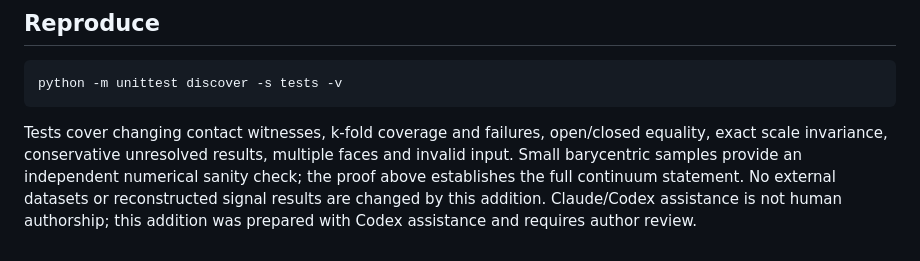
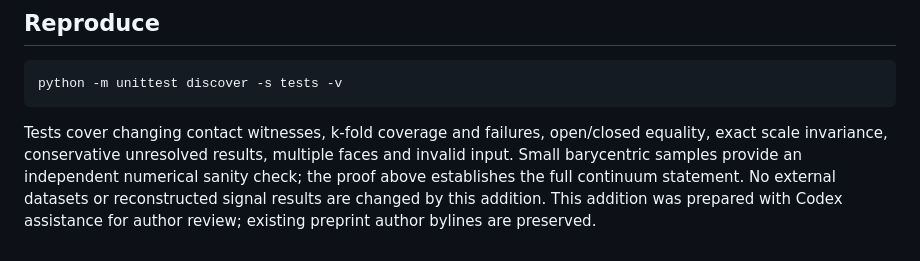
Before and after one commit to creelie/kshadow-coverage, a Markdown page: docs/mesh-coverage-bound.md, the part around the change. Rendered like a GitHub page.

Commit message:
Clarify assistance and preserved authorship in the mesh bound notes

```diff
--- a/docs/mesh-coverage-bound.md
+++ b/docs/mesh-coverage-bound.md
@@ -114,5 +114,5 @@ open/closed equality, exact scale invariance, conservative unresolved results,
 multiple faces and invalid input. Small barycentric samples provide an
 independent numerical sanity check; the proof above establishes the full
 continuum statement. No external datasets or reconstructed signal results
-are changed by this addition. Claude/Codex assistance is not human authorship;
-this addition was prepared with Codex assistance and requires author review.
+are changed by this addition. This addition was prepared with Codex assistance
+for author review; existing preprint author bylines are preserved.
```
